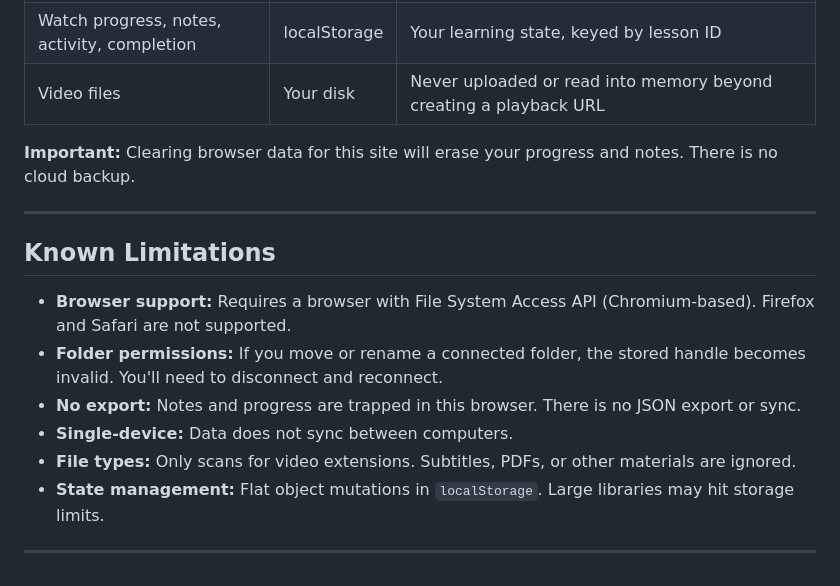
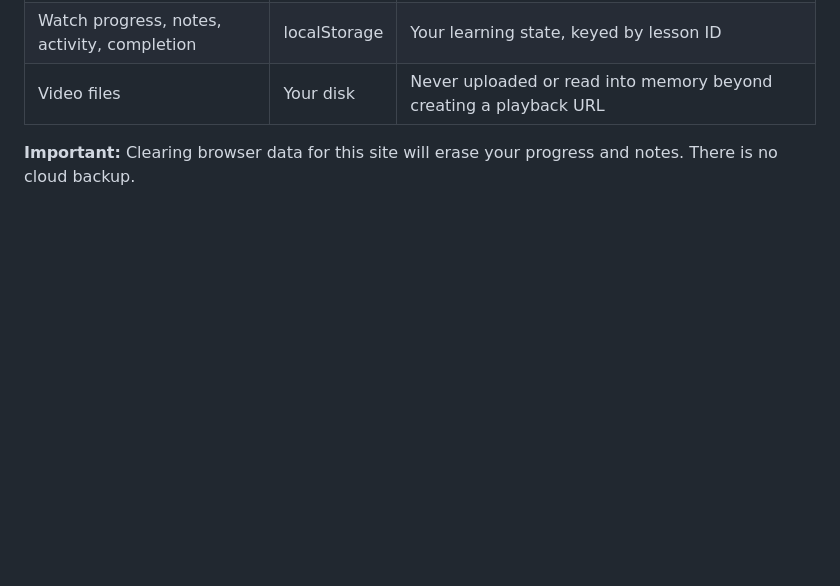
Before and after one commit to Anatolibiru01/local-Course-map, a Markdown page: README.md, the part around the change. Rendered like a GitHub page; blank space fills up the shorter version.

Commit message:
Remove Known Limitations section from README
Removed the Known Limitations section from README.md.

```diff
--- a/README.md
+++ b/README.md
@@ -88,16 +88,3 @@ Everything stays on your machine:
 | Video files | Your disk | Never uploaded or read into memory beyond creating a playback URL |
 
 **Important:** Clearing browser data for this site will erase your progress and notes. There is no cloud backup.
-
----
-
-## Known Limitations
-
-- **Browser support:** Requires a browser with File System Access API (Chromium-based). Firefox and Safari are not supported.
-- **Folder permissions:** If you move or rename a connected folder, the stored handle becomes invalid. You'll need to disconnect and reconnect.
-- **No export:** Notes and progress are trapped in this browser. There is no JSON export or sync.
-- **Single-device:** Data does not sync between computers.
-- **File types:** Only scans for video extensions. Subtitles, PDFs, or other materials are ignored.
-- **State management:** Flat object mutations in `localStorage`. Large libraries may hit storage limits.
-
----
```
